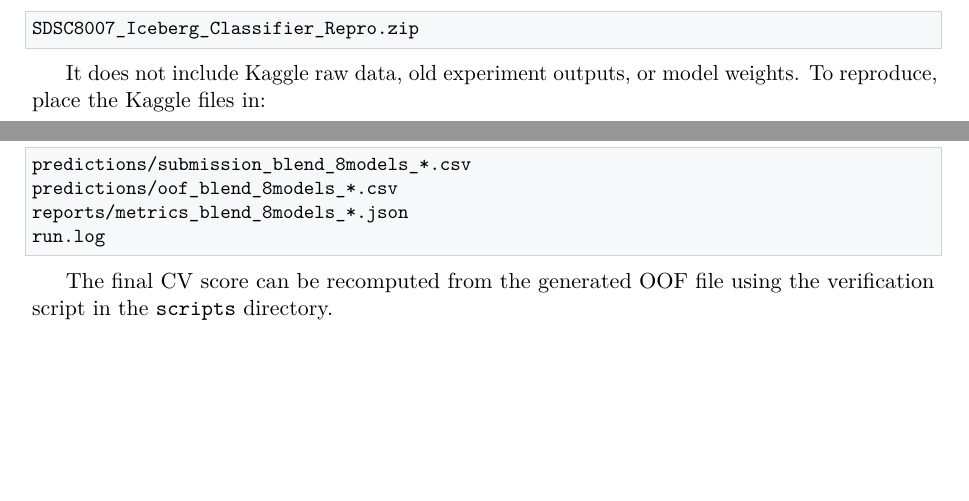
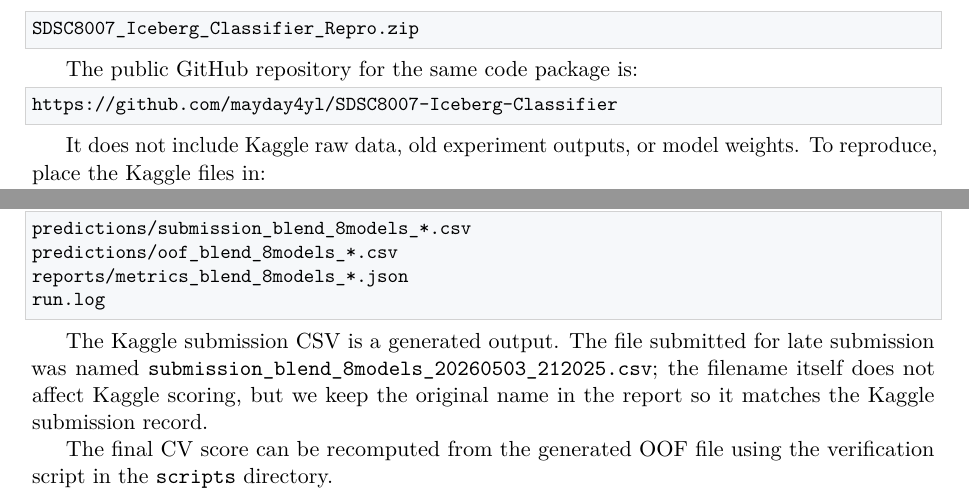
Before and after one commit to mayday4yl/SDSC8007-Iceberg-Classifier, a LaTeX document (docs/final_report.tex): two parts of page 8 of 9, joined at a grey line, cut so that both start at the same text, the shorter picture padded with empty space. Compiled offline with pdfLaTeX.

Commit message:
Document repository link and final submission artifact

```diff
--- a/docs/final_report.tex
+++ b/docs/final_report.tex
@@ -372,6 +373,12 @@ The reproduction package is:
 SDSC8007_Iceberg_Classifier_Repro.zip
 \end{lstlisting}
 
+The public GitHub repository for the same code package is:
+
+\begin{lstlisting}
+https://github.com/mayday4yl/SDSC8007-Iceberg-Classifier
+\end{lstlisting}
+
 It does not include Kaggle raw data, old experiment outputs, or model weights. To reproduce, place the Kaggle files in:
 
 \begin{lstlisting}
@@ -431,6 +438,8 @@ reports/metrics_blend_8models_*.json
 run.log
 \end{lstlisting}
 
+The Kaggle submission CSV is a generated output. The file submitted for late submission was named \texttt{submission\_blend\_8models\_20260503\_212025.csv}; the filename itself does not affect Kaggle scoring, but we keep the original name in the report so it matches the Kaggle submission record.
+
 The final CV score can be recomputed from the generated OOF file using the verification script in the \texttt{scripts} directory.
 
 \section*{References}
```
Also changed, not shown: docs/final_report.md (+9 -0 lines), README.md, docs/final_report.pdf, docs/final_report.tex (3 more changed lines).
